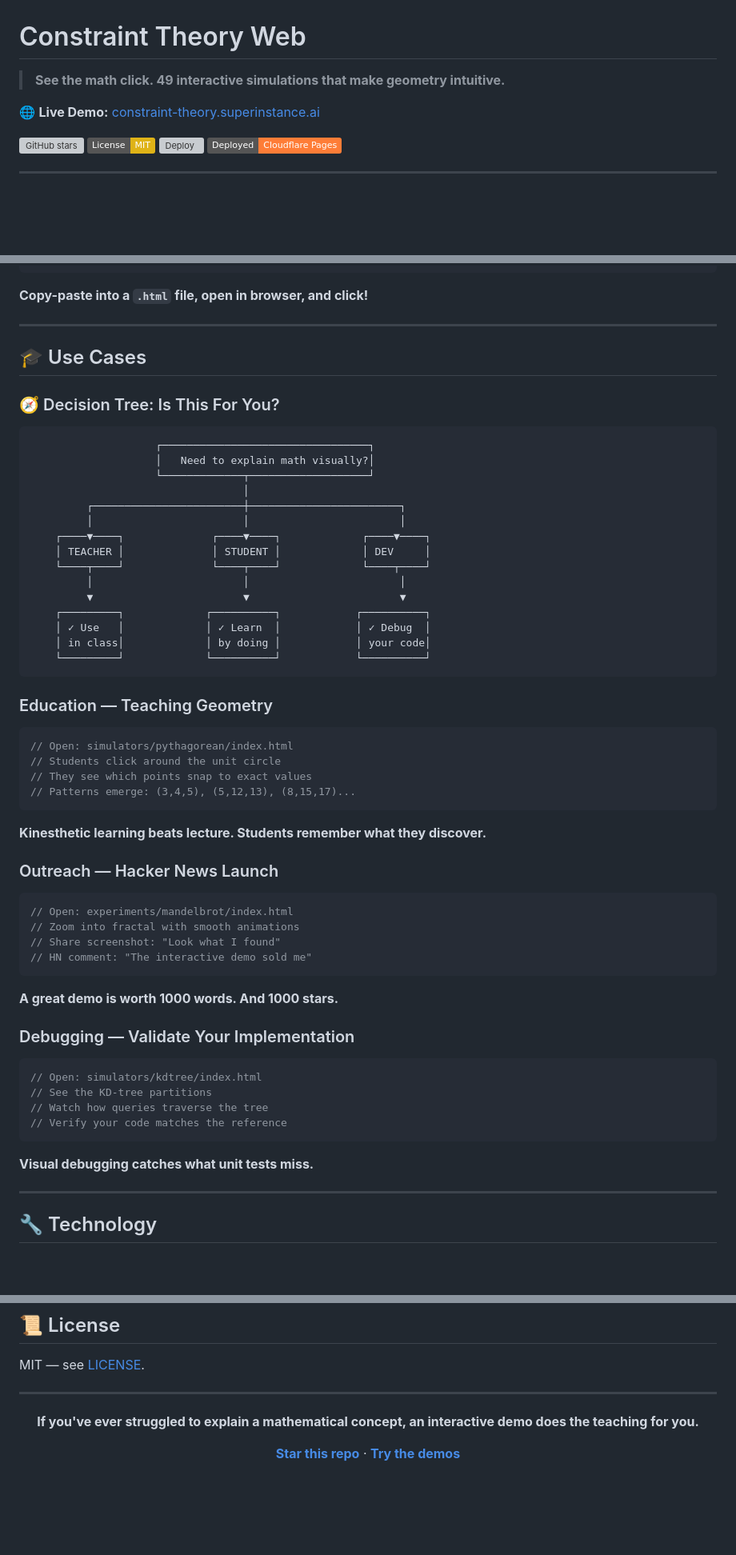
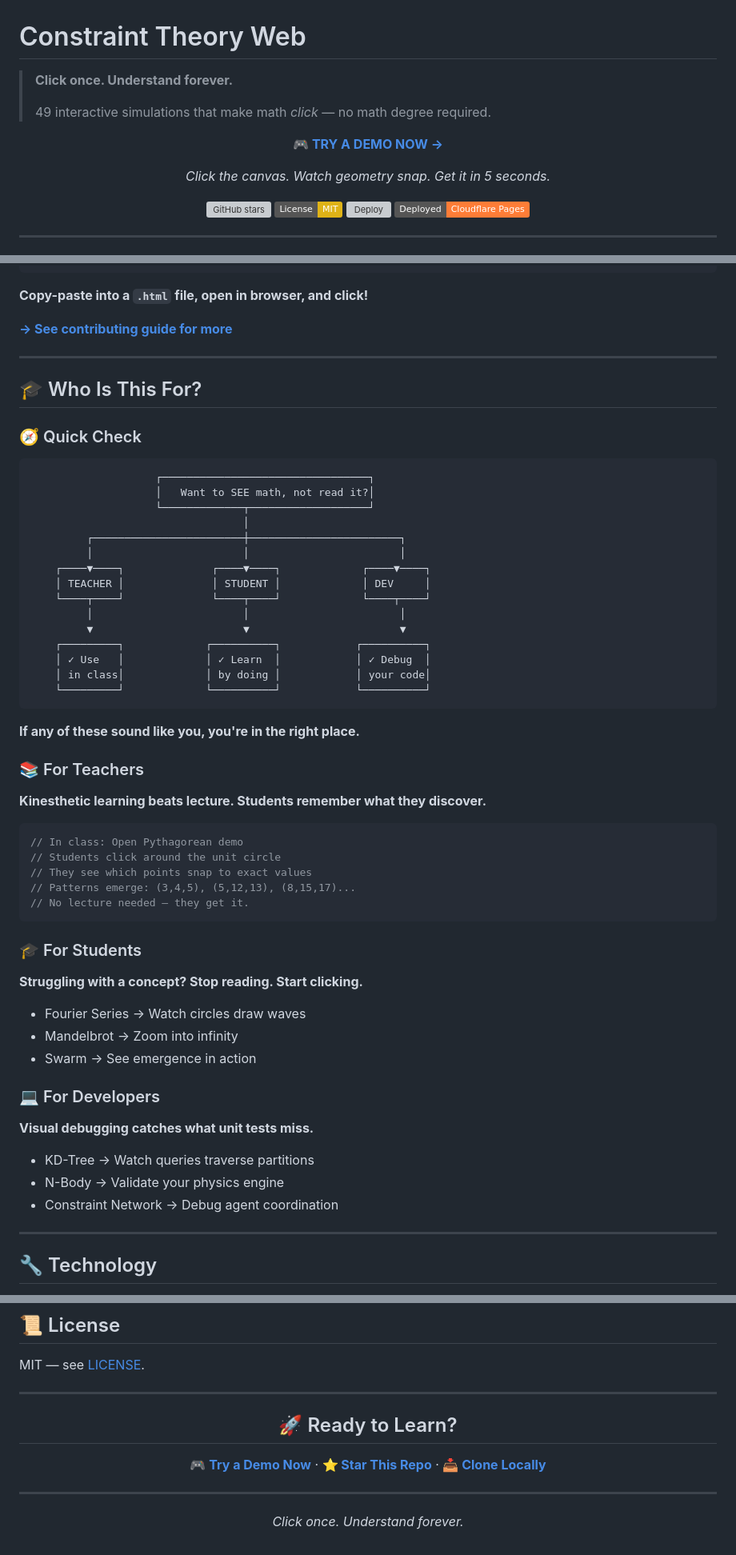
Before and after one commit to SuperInstance/constraint-theory-web, a Markdown page: README.md, 3 parts joined by grey strips. Shown at 80% size. Drawn GitHub-style; folded sections open; badges without logos; blank space fills up the shorter version; grey boxes are pictures that could not be loaded.

Commit message:
polish: zero-friction demos, educational focus, clear CTAs

````diff
--- a/README.md
+++ b/README.md
@@ -1,8 +1,14 @@
 # Constraint Theory Web
 
-> **See the math click. 49 interactive simulations that make geometry intuitive.**
+> **Click once. Understand forever.**
+>
+> 49 interactive simulations that make math *click* — no math degree required.
 
-🌐 **Live Demo:** [constraint-theory.superinstance.ai](https://constraint-theory.superinstance.ai)
+<div align="center">
+
+**[🎮 TRY A DEMO NOW →](https://constraint-theory.superinstance.ai/simulators/pythagorean/)**
+
+*Click the canvas. Watch geometry snap. Get it in 5 seconds.*
 
 [![GitHub stars](https://img.shields.io/github/stars/SuperInstance/constraint-theory-web?style=social)](https://github.com/SuperInstance/constraint-theory-web)
 [![License: MIT](https://img.shields.io/badge/License-MIT-yellow.svg)](LICENSE)
@@ -163,15 +190,19 @@ Click anywhere on the canvas. Watch your cursor snap to the nearest exact coordi
 
 **Copy-paste into a `.html` file, open in browser, and click!**
 
+</details>
+
+**[→ See contributing guide for more](CONTRIBUTING.md)**
+
 ---
 
-## 🎓 Use Cases
+## 🎓 Who Is This For?
 
-### 🧭 Decision Tree: Is This For You?
+### 🧭 Quick Check
 
 ```
                     ┌─────────────────────────────────┐
-                    │   Need to explain math visually?│
+                    │   Want to SEE math, not read it?│
                     └─────────────┬───────────────────┘
                                   │
          ┌────────────────────────┼────────────────────────┐
@@ -187,38 +218,35 @@ Click anywhere on the canvas. Watch your cursor snap to the nearest exact coordi
     └─────────┘             └──────────┘            └──────────┘
 ```
 
-### Education — Teaching Geometry
+**If any of these sound like you, you're in the right place.**
+
+### 📚 For Teachers
+
+**Kinesthetic learning beats lecture. Students remember what they discover.**
 
 ```javascript
-// Open: simulators/pythagorean/index.html
+// In class: Open Pythagorean demo
 // Students click around the unit circle
 // They see which points snap to exact values
 // Patterns emerge: (3,4,5), (5,12,13), (8,15,17)...
+// No lecture needed — they get it.
 ```
 
-**Kinesthetic learning beats lecture. Students remember what they discover.**
+### 🎓 For Students
 
-### Outreach — Hacker News Launch
+**Struggling with a concept? Stop reading. Start clicking.**
 
-```javascript
-// Open: experiments/mandelbrot/index.html
-// Zoom into fractal with smooth animations
-// Share screenshot: "Look what I found"
-// HN comment: "The interactive demo sold me"
-```
+- Fourier Series → Watch circles draw waves
+- Mandelbrot → Zoom into infinity
+- Swarm → See emergence in action
 
-**A great demo is worth 1000 words. And 1000 stars.**
-
-### Debugging — Validate Your Implementation
-
-```javascript
-// Open: simulators/kdtree/index.html
-// See the KD-tree partitions
-// Watch how queries traverse the tree
-// Verify your code matches the reference
-```
+### 💻 For Developers
 
 **Visual debugging catches what unit tests miss.**
+
+- KD-Tree → Watch queries traverse partitions
+- N-Body → Validate your physics engine
+- Constraint Network → Debug agent coordination
 
 ---
 
@@ -293,8 +321,12 @@ MIT — see [LICENSE](LICENSE).
 
 <div align="center">
 
-**If you've ever struggled to explain a mathematical concept, an interactive demo does the teaching for you.**
+## 🚀 Ready to Learn?
 
-**[Star this repo](https://github.com/SuperInstance/constraint-theory-web)** · **[Try the demos](https://constraint-theory.superinstance.ai)**
+**[🎮 Try a Demo Now](https://constraint-theory.superinstance.ai/simulators/pythagorean/)** · **[⭐ Star This Repo](https://github.com/SuperInstance/constraint-theory-web)** · **[📥 Clone Locally](#-try-it-now-pick-one)**
+
+---
+
+*Click once. Understand forever.*
 
 </div>
````
Also changed, not shown: other parts of README.md (+56 -35 lines).
